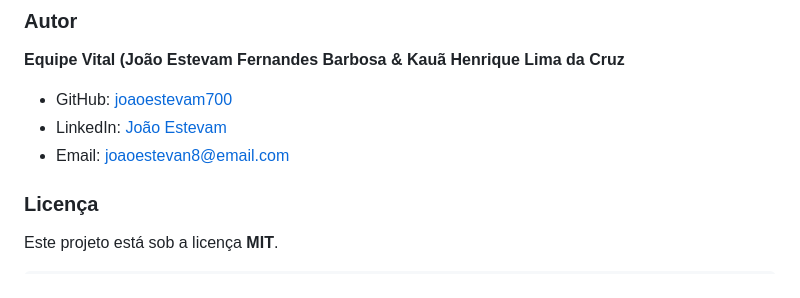
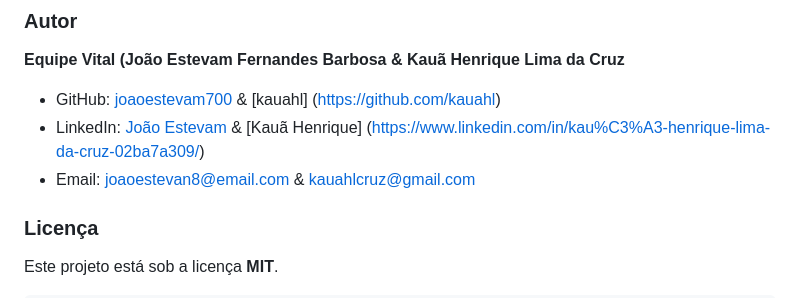
Before and after one commit to joaoestevam700/vitalclock, a Markdown page: README.md, the part around the change. Rendered like a GitHub page.

```diff
--- a/README.md
+++ b/README.md
@@ -288,9 +288,9 @@ O algoritmo é baseado em estudos científicos sobre:
 
 ### Autor
 **Equipe Vital (João Estevam Fernandes Barbosa & Kauã Henrique Lima da Cruz**
-- GitHub: [joaoestevam700](https://github.com/joaoestevam700)
-- LinkedIn: [João Estevam](https://www.linkedin.com/in/jo%C3%A3o-estevam-b05b2b309/)
-- Email: joaoestevan8@email.com
+- GitHub: [joaoestevam700](https://github.com/joaoestevam700) & [kauahl] (https://github.com/kauahl)
+- LinkedIn: [João Estevam](https://www.linkedin.com/in/jo%C3%A3o-estevam-b05b2b309/) & [Kauã Henrique] (https://www.linkedin.com/in/kau%C3%A3-henrique-lima-da-cruz-02ba7a309/)
+- Email: joaoestevan8@email.com & kauahlcruz@gmail.com
 
 ### Licença
 Este projeto está sob a licença **MIT**.
```
